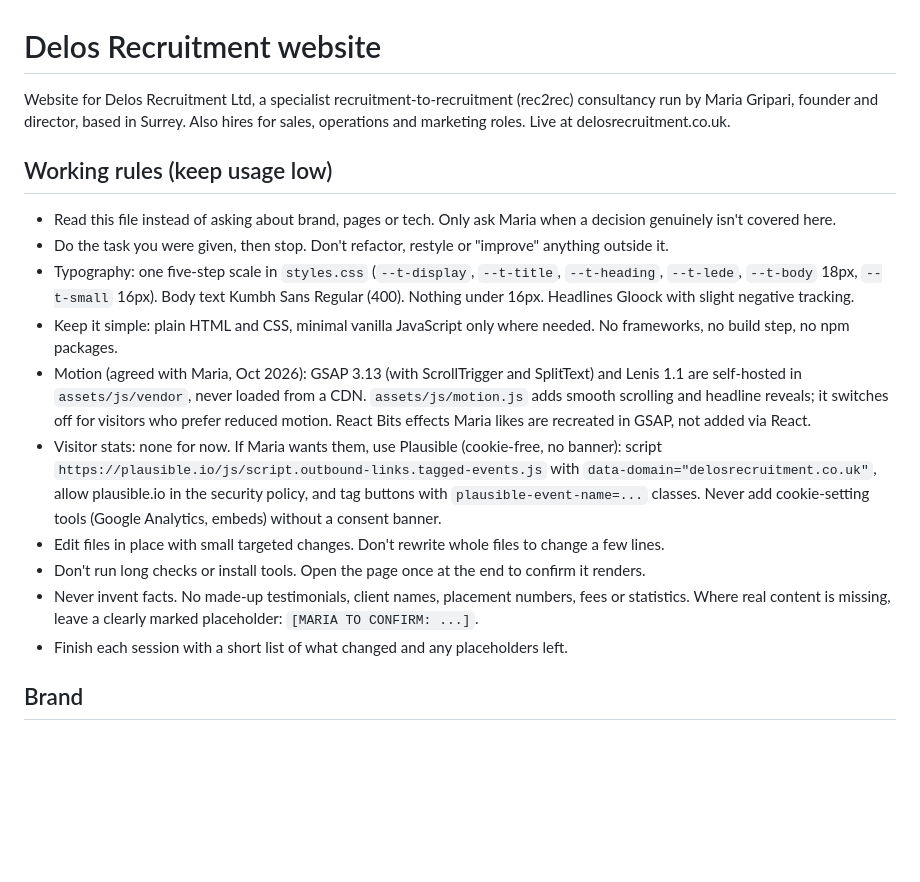
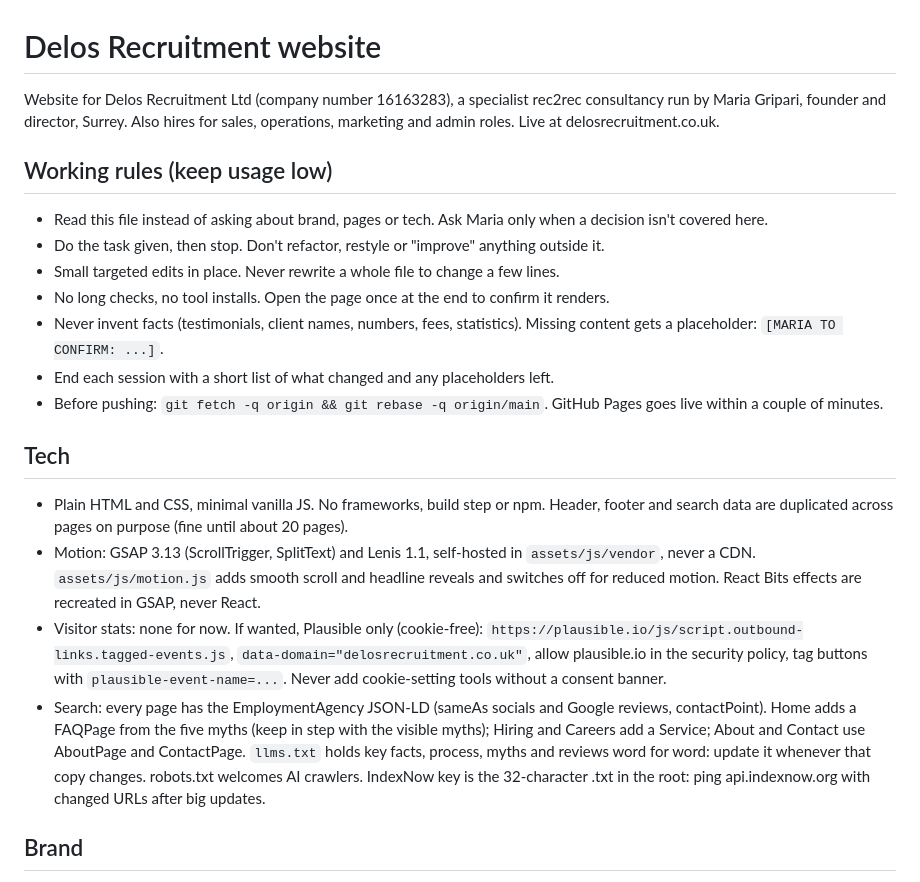
Before and after one commit to riagri/delos-website, a Markdown page: CLAUDE.md, the part around one of its changes. GitHub-like rendering; blank space fills up the shorter version.

```diff
--- a/CLAUDE.md
+++ b/CLAUDE.md
@@ -1,19 +1,23 @@
 # Delos Recruitment website
 
-Website for Delos Recruitment Ltd, a specialist recruitment-to-recruitment (rec2rec) consultancy run by Maria Gripari, founder and director, based in Surrey. Also hires for sales, operations and marketing roles. Live at delosrecruitment.co.uk.
+Website for Delos Recruitment Ltd (company number 16163283), a specialist rec2rec consultancy run by Maria Gripari, founder and director, Surrey. Also hires for sales, operations, marketing and admin roles. Live at delosrecruitment.co.uk.
 
 ## Working rules (keep usage low)
 
-- Read this file instead of asking about brand, pages or tech. Only ask Maria when a decision genuinely isn't covered here.
-- Do the task you were given, then stop. Don't refactor, restyle or "improve" anything outside it.
-- Typography: one five-step scale in `styles.css` (`--t-display`, `--t-title`, `--t-heading`, `--t-lede`, `--t-body` 18px, `--t-small` 16px). Body text Kumbh Sans Regular (400). Nothing under 16px. Headlines Gloock with slight negative tracking.
-- Keep it simple: plain HTML and CSS, minimal vanilla JavaScript only where needed. No frameworks, no build step, no npm packages.
-- Motion (agreed with Maria, Oct 2026): GSAP 3.13 (with ScrollTrigger and SplitText) and Lenis 1.1 are self-hosted in `assets/js/vendor`, never loaded from a CDN. `assets/js/motion.js` adds smooth scrolling and headline reveals; it switches off for visitors who prefer reduced motion. React Bits effects Maria likes are recreated in GSAP, not added via React.
-- Visitor stats: none for now. If Maria wants them, use Plausible (cookie-free, no banner): script `https://plausible.io/js/script.outbound-links.tagged-events.js` with `data-domain="delosrecruitment.co.uk"`, allow plausible.io in the security policy, and tag buttons with `plausible-event-name=...` classes. Never add cookie-setting tools (Google Analytics, embeds) without a consent banner.
-- Edit files in place with small targeted changes. Don't rewrite whole files to change a few lines.
-- Don't run long checks or install tools. Open the page once at the end to confirm it renders.
-- Never invent facts. No made-up testimonials, client names, placement numbers, fees or statistics. Where real content is missing, leave a clearly marked placeholder: `[MARIA TO CONFIRM: ...]`.
-- Finish each session with a short list of what changed and any placeholders left.
+- Read this file instead of asking about brand, pages or tech. Ask Maria only when a decision isn't covered here.
+- Do the task given, then stop. Don't refactor, restyle or "improve" anything outside it.
+- Small targeted edits in place. Never rewrite a whole file to change a few lines.
+- No long checks, no tool installs. Open the page once at the end to confirm it renders.
+- Never invent facts (testimonials, client names, numbers, fees, statistics). Missing content gets a placeholder: `[MARIA TO CONFIRM: ...]`.
+- End each session with a short list of what changed and any placeholders left.
+- Before pushing: `git fetch -q origin && git rebase -q origin/main`. GitHub Pages goes live within a couple of minutes.
+
+## Tech
+
+- Plain HTML and CSS, minimal vanilla JS. No frameworks, build step or npm. Header, footer and search data are duplicated across pages on purpose (fine until about 20 pages).
+- Motion: GSAP 3.13 (ScrollTrigger, SplitText) and Lenis 1.1, self-hosted in `assets/js/vendor`, never a CDN. `assets/js/motion.js` adds smooth scroll and headline reveals and switches off for reduced motion. React Bits effects are recreated in GSAP, never React.
+- Visitor stats: none for now. If wanted, Plausible only (cookie-free): `https://plausible.io/js/script.outbound-links.tagged-events.js`, `data-domain="delosrecruitment.co.uk"`, allow plausible.io in the security policy, tag buttons with `plausible-event-name=...`. Never add cookie-setting tools without a consent banner.
+- Search: every page has the EmploymentAgency JSON-LD (sameAs socials and Google reviews, contactPoint). Home adds a FAQPage from the five myths (keep in step with the visible myths); Hiring and Careers add a Service; About and Contact use AboutPage and ContactPage. `llms.txt` holds key facts, process, myths and reviews word for word: update it whenever that copy changes. robots.txt welcomes AI crawlers. IndexNow key is the 32-character .txt in the root: ping api.indexnow.org with changed URLs after big updates.
 
 ## Brand
 
```
Also changed, not shown: other parts of CLAUDE.md (+53 -37 lines).
